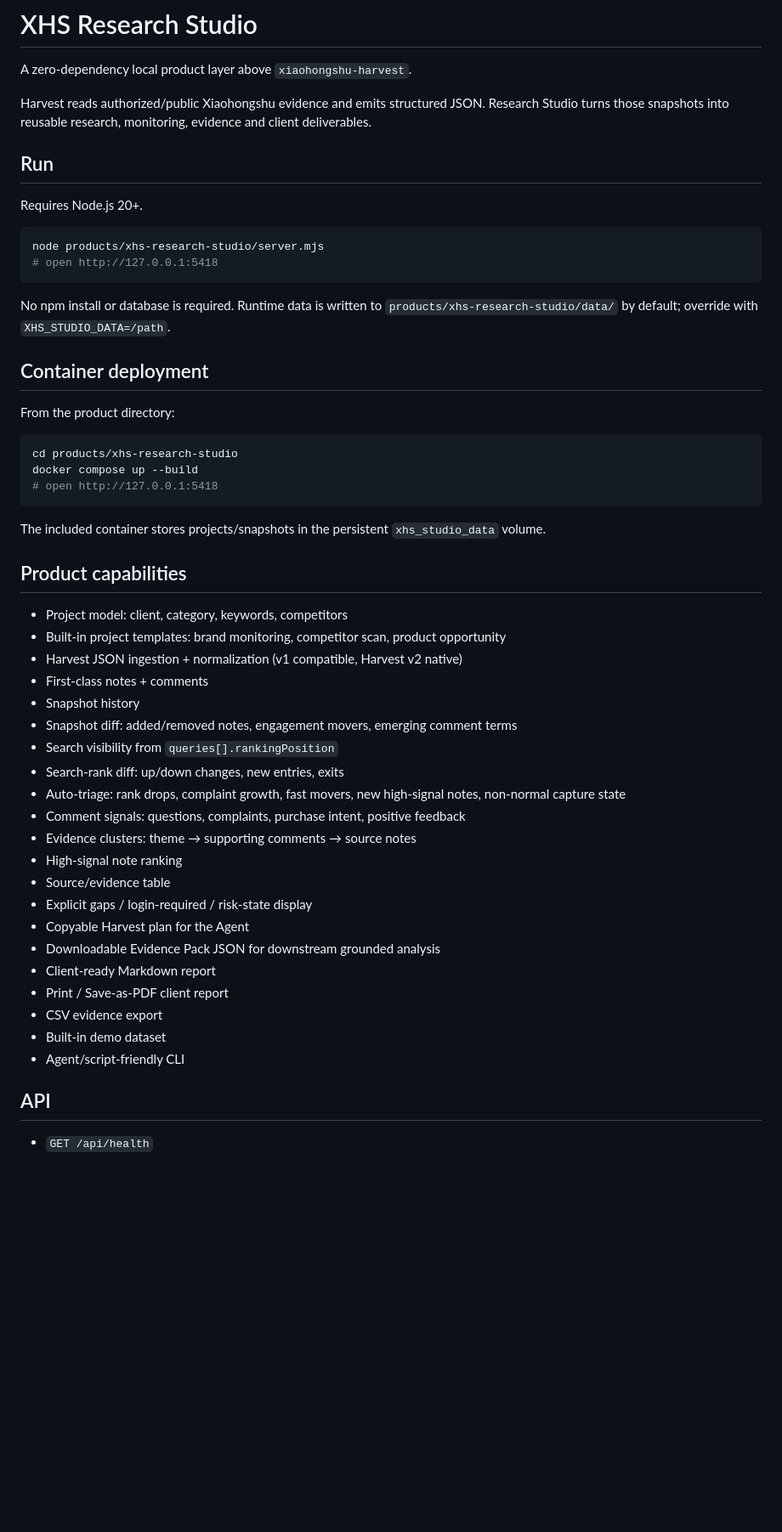
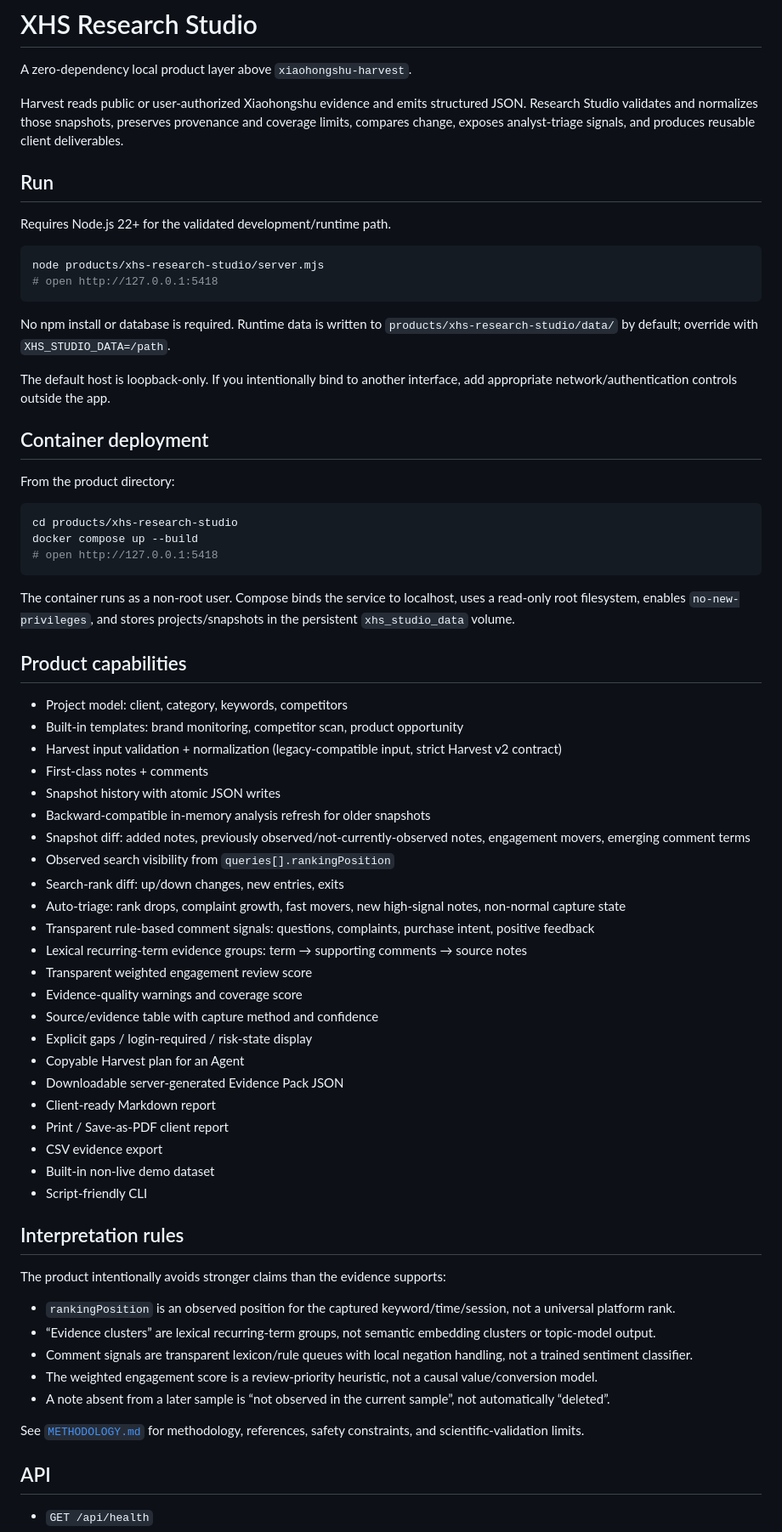
Before and after one commit to immaotianyi/skills-, a Markdown page: products/xhs-research-studio/README.md, the part around one of its changes. Shown at 85% size. Drawn GitHub-style; blank space fills up the shorter version.

Commit message:
Document hardened validation, CLI, methodology, and release gates

````diff
--- a/products/xhs-research-studio/README.md
+++ b/products/xhs-research-studio/README.md
@@ -2,11 +2,11 @@
 
 A zero-dependency local product layer above `xiaohongshu-harvest`.
 
-Harvest reads authorized/public Xiaohongshu evidence and emits structured JSON. Research Studio turns those snapshots into reusable research, monitoring, evidence and client deliverables.
+Harvest reads public or user-authorized Xiaohongshu evidence and emits structured JSON. Research Studio validates and normalizes those snapshots, preserves provenance and coverage limits, compares change, exposes analyst-triage signals, and produces reusable client deliverables.
 
 ## Run
 
-Requires Node.js 20+.
+Requires Node.js 22+ for the validated development/runtime path.
 
 ```bash
 node products/xhs-research-studio/server.mjs
@@ -14,6 +14,8 @@ node products/xhs-research-studio/server.mjs
 ```
 
 No npm install or database is required. Runtime data is written to `products/xhs-research-studio/data/` by default; override with `XHS_STUDIO_DATA=/path`.
+
+The default host is loopback-only. If you intentionally bind to another interface, add appropriate network/authentication controls outside the app.
 
 ## Container deployment
 
@@ -25,31 +27,45 @@ docker compose up --build
 # open http://127.0.0.1:5418
 ```
 
-The included container stores projects/snapshots in the persistent `xhs_studio_data` volume.
+The container runs as a non-root user. Compose binds the service to localhost, uses a read-only root filesystem, enables `no-new-privileges`, and stores projects/snapshots in the persistent `xhs_studio_data` volume.
 
 ## Product capabilities
 
 - Project model: client, category, keywords, competitors
-- Built-in project templates: brand monitoring, competitor scan, product opportunity
-- Harvest JSON ingestion + normalization (v1 compatible, Harvest v2 native)
+- Built-in templates: brand monitoring, competitor scan, product opportunity
+- Harvest input validation + normalization (legacy-compatible input, strict Harvest v2 contract)
 - First-class notes + comments
-- Snapshot history
-- Snapshot diff: added/removed notes, engagement movers, emerging comment terms
-- Search visibility from `queries[].rankingPosition`
+- Snapshot history with atomic JSON writes
+- Backward-compatible in-memory analysis refresh for older snapshots
+- Snapshot diff: added notes, previously observed/not-currently-observed notes, engagement movers, emerging comment terms
+- Observed search visibility from `queries[].rankingPosition`
 - Search-rank diff: up/down changes, new entries, exits
 - Auto-triage: rank drops, complaint growth, fast movers, new high-signal notes, non-normal capture state
-- Comment signals: questions, complaints, purchase intent, positive feedback
-- Evidence clusters: theme → supporting comments → source notes
-- High-signal note ranking
-- Source/evidence table
+- Transparent rule-based comment signals: questions, complaints, purchase intent, positive feedback
+- Lexical recurring-term evidence groups: term → supporting comments → source notes
+- Transparent weighted engagement review score
+- Evidence-quality warnings and coverage score
+- Source/evidence table with capture method and confidence
 - Explicit gaps / login-required / risk-state display
-- Copyable Harvest plan for the Agent
-- Downloadable Evidence Pack JSON for downstream grounded analysis
+- Copyable Harvest plan for an Agent
+- Downloadable server-generated Evidence Pack JSON
 - Client-ready Markdown report
 - Print / Save-as-PDF client report
 - CSV evidence export
-- Built-in demo dataset
-- Agent/script-friendly CLI
+- Built-in non-live demo dataset
+- Script-friendly CLI
+
+## Interpretation rules
+
+The product intentionally avoids stronger claims than the evidence supports:
+
+- `rankingPosition` is an observed position for the captured keyword/time/session, not a universal platform rank.
+- “Evidence clusters” are lexical recurring-term groups, not semantic embedding clusters or topic-model output.
+- Comment signals are transparent lexicon/rule queues with local negation handling, not a trained sentiment classifier.
+- The weighted engagement score is a review-priority heuristic, not a causal value/conversion model.
+- A note absent from a later sample is “not observed in the current sample”, not automatically “deleted”.
+
+See [`METHODOLOGY.md`](./METHODOLOGY.md) for methodology, references, safety constraints, and scientific-validation limits.
 
 ## API
 
````
Also changed, not shown: other parts of products/xhs-research-studio/README.md (+24 -5 lines).
